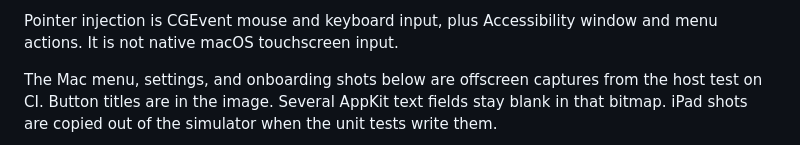
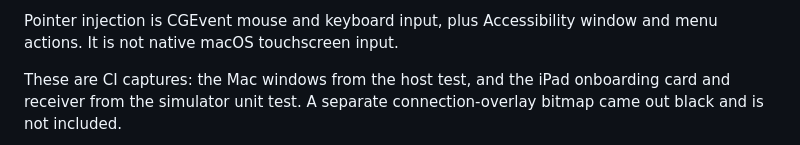
Before and after one commit to bunnydhanush21/XA-Display, a Markdown page: README.md, the part around one of its changes. GitHub-like rendering.

```diff
--- a/README.md
+++ b/README.md
@@ -14,6 +14,6 @@
 
 Pointer injection is CGEvent mouse and keyboard input, plus Accessibility window and menu actions. It is not native macOS touchscreen input.
 
-The Mac menu, settings, and onboarding shots below are offscreen captures from the host test on CI. Button titles are in the image. Several AppKit text fields stay blank in that bitmap. iPad shots are copied out of the simulator when the unit tests write them.
+These are CI captures: the Mac windows from the host test, and the iPad onboarding card and receiver from the simulator unit test. A separate connection-overlay bitmap came out black and is not included.
 
 <p align="center">
```
Also changed, not shown: other parts of README.md (+8 -3 lines), docs/QUALITY_SCORECARD.md (+31 -19 lines), docs/TESTING.md (+1 -1 lines), docs/screenshots/ipad-landscape.png (added), docs/screenshots/ipad-onboarding.png (added), docs/screenshots/mac-onboarding.png, docs/screenshots/mac-popover.png, docs/screenshots/mac-settings.png.
